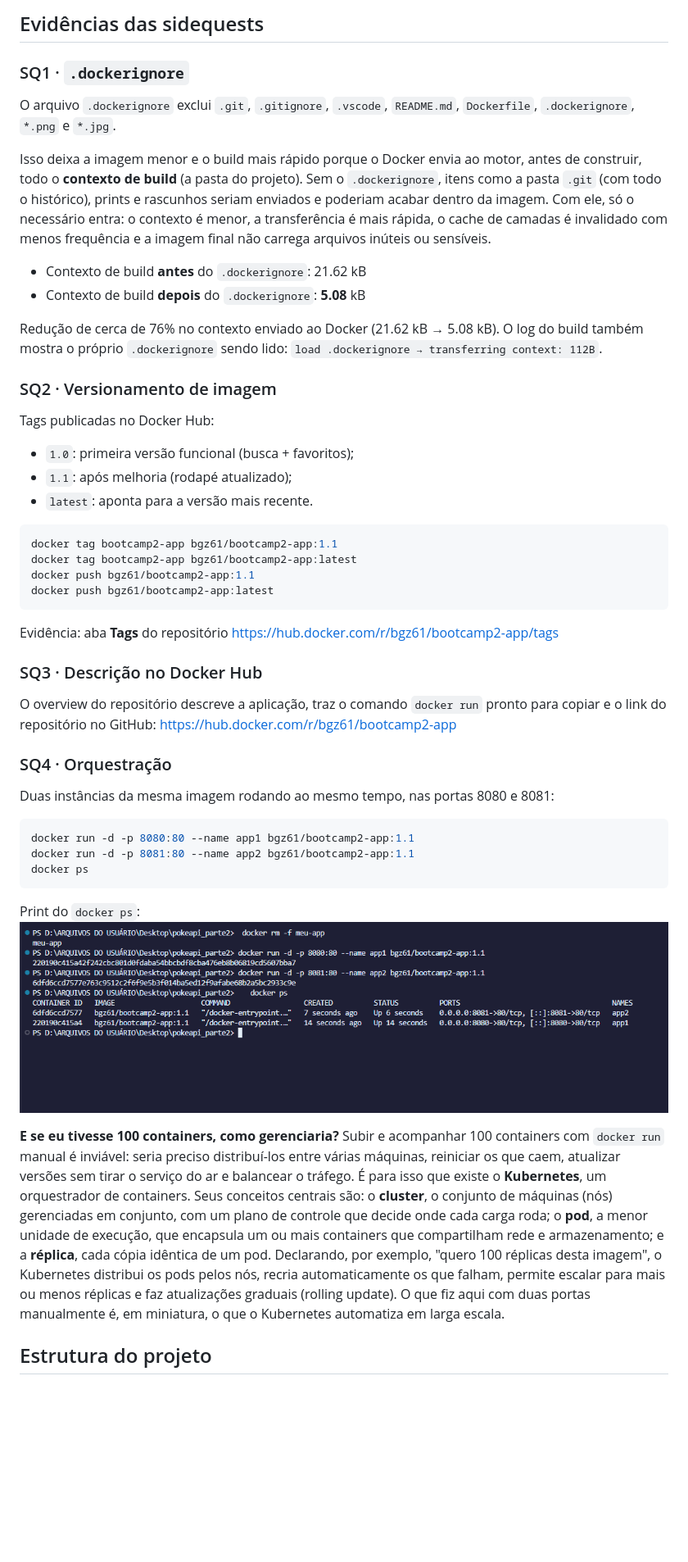
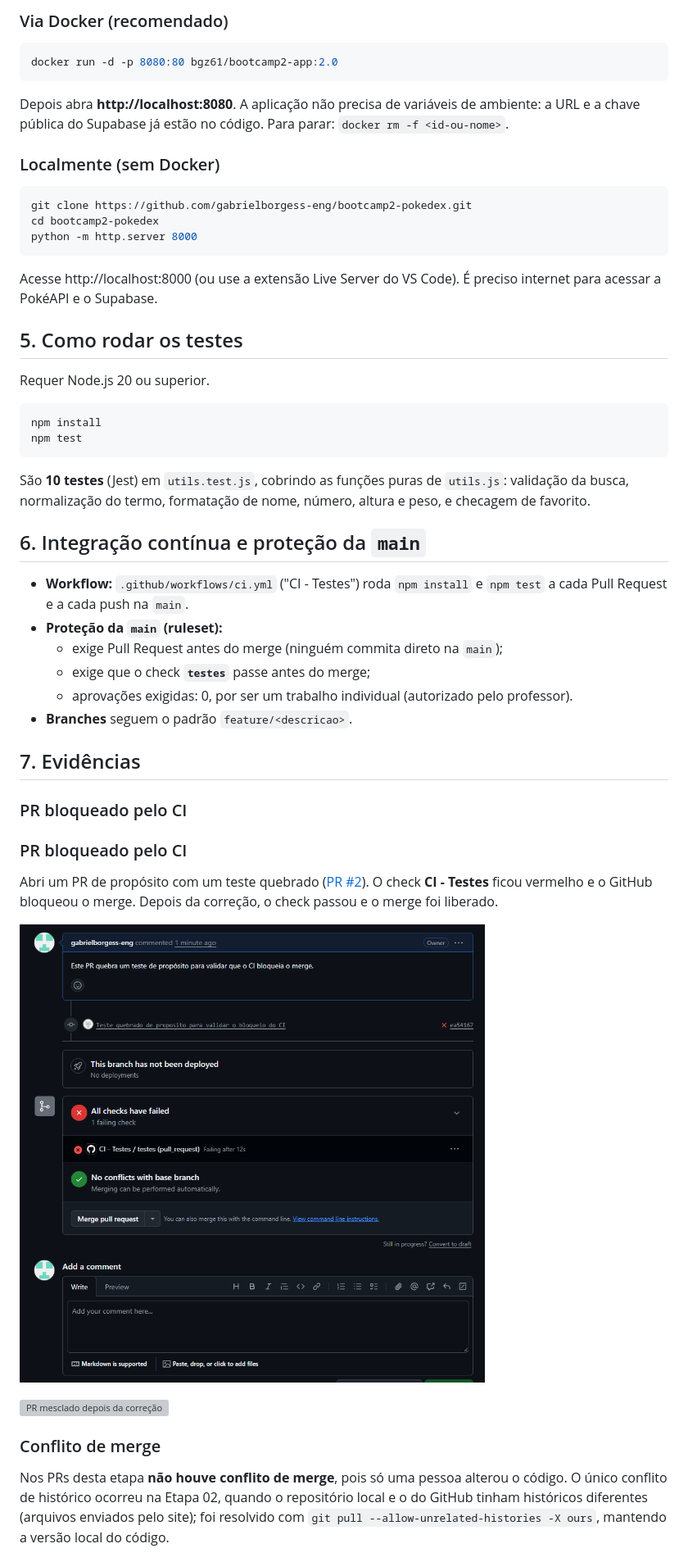
Before and after one commit to gabrielborgess-eng/bootcamp2-pokedex, a Markdown page: README.md, the part around one of its changes. Shown at 82% size. GitHub-like rendering; pictures changed too: pr-bloqueado.png (added); blank space fills up the shorter version; grey boxes are pictures that could not be loaded.

````diff
--- a/README.md
+++ b/README.md
@@ -59,50 +39,54 @@ O RLS (Row Level Security) está ativado, mas com **políticas abertas para o pa
 
-## Evidências das sidequests
-
-### SQ1 · `.dockerignore`
-
-O arquivo `.dockerignore` exclui `.git`, `.gitignore`, `.vscode`, `README.md`, `Dockerfile`, `.dockerignore`, `*.png` e `*.jpg`.
-
-Isso deixa a imagem menor e o build mais rápido porque o Docker envia ao motor, antes de construir, todo o **contexto de build** (a pasta do projeto). Sem o `.dockerignore`, itens como a pasta `.git` (com todo o histórico), prints e rascunhos seriam enviados e poderiam acabar dentro da imagem. Com ele, só o necessário entra: o contexto é menor, a transferência é mais rápida, o cache de camadas é invalidado com menos frequência e a imagem final não carrega arquivos inúteis ou sensíveis.
-
-- Contexto de build **antes** do `.dockerignore`: 21.62 kB
-- Contexto de build **depois** do `.dockerignore`: **5.08** kB
-
-Redução de cerca de 76% no contexto enviado ao Docker (21.62 kB → 5.08 kB). O log do build também mostra o próprio `.dockerignore` sendo lido: `load .dockerignore → transferring context: 112B`.
-
-### SQ2 · Versionamento de imagem
-
-Tags publicadas no Docker Hub:
-
-- `1.0`: primeira versão funcional (busca + favoritos);
-- `1.1`: após melhoria (rodapé atualizado);
-- `latest`: aponta para a versão mais recente.
+### Via Docker (recomendado)
 
 ```bash
-docker tag bootcamp2-app bgz61/bootcamp2-app:1.1
-docker tag bootcamp2-app bgz61/bootcamp2-app:latest
-docker push bgz61/bootcamp2-app:1.1
-docker push bgz61/bootcamp2-app:latest
+docker run -d -p 8080:80 bgz61/bootcamp2-app:2.0
 ```
 
-Evidência: aba **Tags** do repositório https://hub.docker.com/r/bgz61/bootcamp2-app/tags
+Depois abra **http://localhost:8080**. A aplicação não precisa de variáveis de ambiente: a URL e a chave pública do Supabase já estão no código. Para parar: `docker rm -f <id-ou-nome>`.
 
-### SQ3 · Descrição no Docker Hub
-
-O overview do repositório descreve a aplicação, traz o comando `docker run` pronto para copiar e o link do repositório no GitHub: https://hub.docker.com/r/bgz61/bootcamp2-app
-
-### SQ4 · Orquestração
-
-Duas instâncias da mesma imagem rodando ao mesmo tempo, nas portas 8080 e 8081:
+### Localmente (sem Docker)
 
 ```bash
-docker run -d -p 8080:80 --name app1 bgz61/bootcamp2-app:1.1
-docker run -d -p 8081:80 --name app2 bgz61/bootcamp2-app:1.1
-docker ps
+git clone https://github.com/gabrielborgess-eng/bootcamp2-pokedex.git
+cd bootcamp2-pokedex
+python -m http.server 8000
 ```
 
-Print do `docker ps`: ![docker ps com dois containers](docker-ps.png)
+Acesse http://localhost:8000 (ou use a extensão Live Server do VS Code). É preciso internet para acessar a PokéAPI e o Supabase.
 
-**E se eu tivesse 100 containers, como gerenciaria?** Subir e acompanhar 100 containers com `docker run` manual é inviável: seria preciso distribuí-los entre várias máquinas, reiniciar os que caem, atualizar versões sem tirar o serviço do ar e balancear o tráfego. É para isso que existe o **Kubernetes**, um orquestrador de containers. Seus conceitos centrais são: o **cluster**, o conjunto de máquinas (nós) gerenciadas em conjunto, com um plano de controle que decide onde cada carga roda; o **pod**, a menor unidade de execução, que encapsula um ou mais containers que compartilham rede e armazenamento; e a **réplica**, cada cópia idêntica de um pod. Declarando, por exemplo, "quero 100 réplicas desta imagem", o Kubernetes distribui os pods pelos nós, recria automaticamente os que falham, permite escalar para mais ou menos réplicas e faz atualizações graduais (rolling update). O que fiz aqui com duas portas manualmente é, em miniatura, o que o Kubernetes automatiza em larga escala.
+## 5. Como rodar os testes
 
-## Estrutura do projeto
+Requer Node.js 20 ou superior.
+
+```bash
+npm install
+npm test
+```
+
+São **10 testes** (Jest) em `utils.test.js`, cobrindo as funções puras de `utils.js`: validação da busca, normalização do termo, formatação de nome, número, altura e peso, e checagem de favorito.
+
+## 6. Integração contínua e proteção da `main`
+
+- **Workflow:** `.github/workflows/ci.yml` ("CI - Testes") roda `npm install` e `npm test` a cada Pull Request e a cada push na `main`.
+- **Proteção da `main` (ruleset):**
+  - exige Pull Request antes do merge (ninguém commita direto na `main`);
+  - exige que o check **`testes`** passe antes do merge;
+  - aprovações exigidas: 0, por ser um trabalho individual (autorizado pelo professor).
+- **Branches** seguem o padrão `feature/<descricao>`.
+
+## 7. Evidências
+
+### PR bloqueado pelo CI
+### PR bloqueado pelo CI
+
+Abri um PR de propósito com um teste quebrado ([PR #2](https://github.com/gabrielborgess-eng/bootcamp2-pokedex/pull/2)). O check **CI - Testes** ficou vermelho e o GitHub bloqueou o merge. Depois da correção, o check passou e o merge foi liberado.
+
+![PR bloqueado pelo CI](pr-bloqueado.png)
+
+![PR mesclado depois da correção](pr-corrigido.png)
+
+### Conflito de merge
+
+Nos PRs desta etapa **não houve conflito de merge**, pois só uma pessoa alterou o código. O único conflito de histórico ocorreu na Etapa 02, quando o repositório local e o do GitHub tinham históricos diferentes (arquivos enviados pelo site); foi resolvido com `git pull --allow-unrelated-histories -X ours`, mantendo a versão local do código.
+
````
Also changed, not shown: other parts of README.md (+42 -53 lines).
